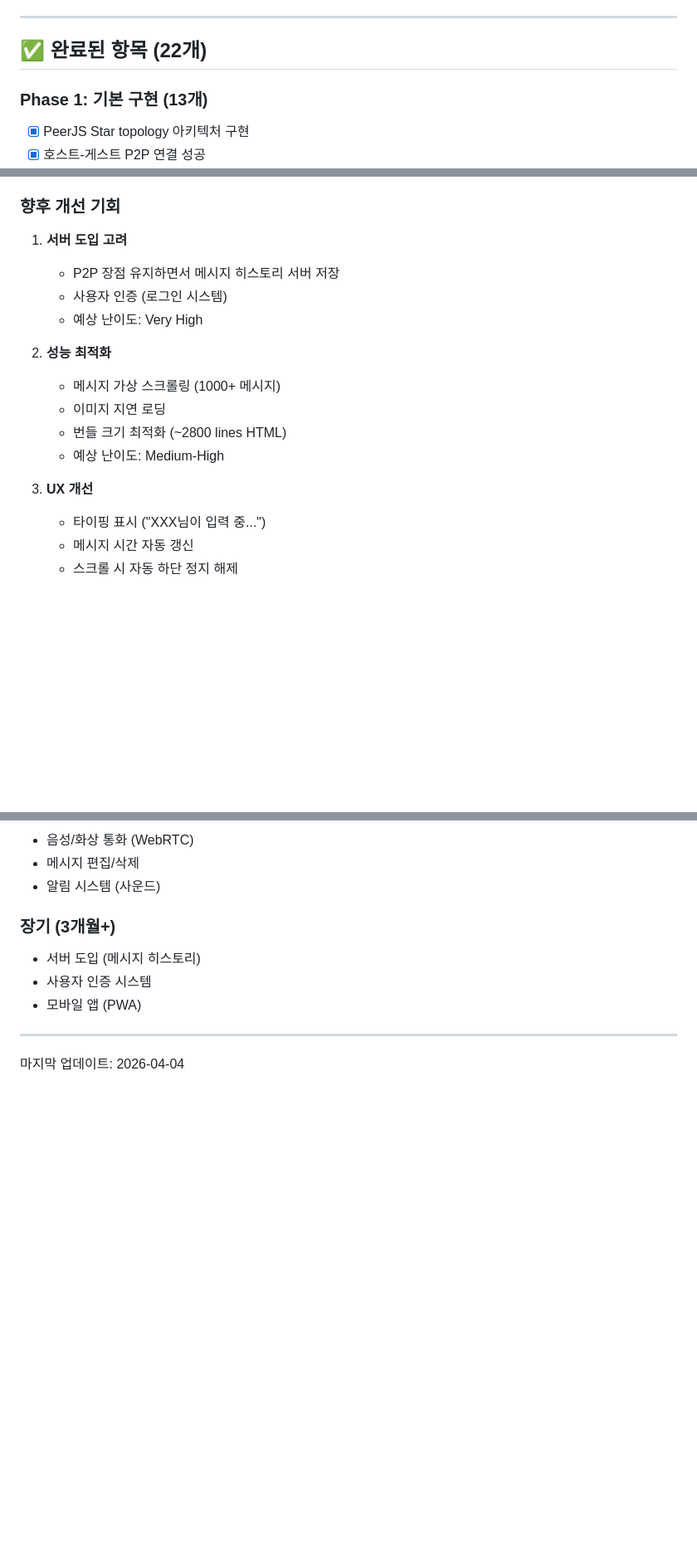
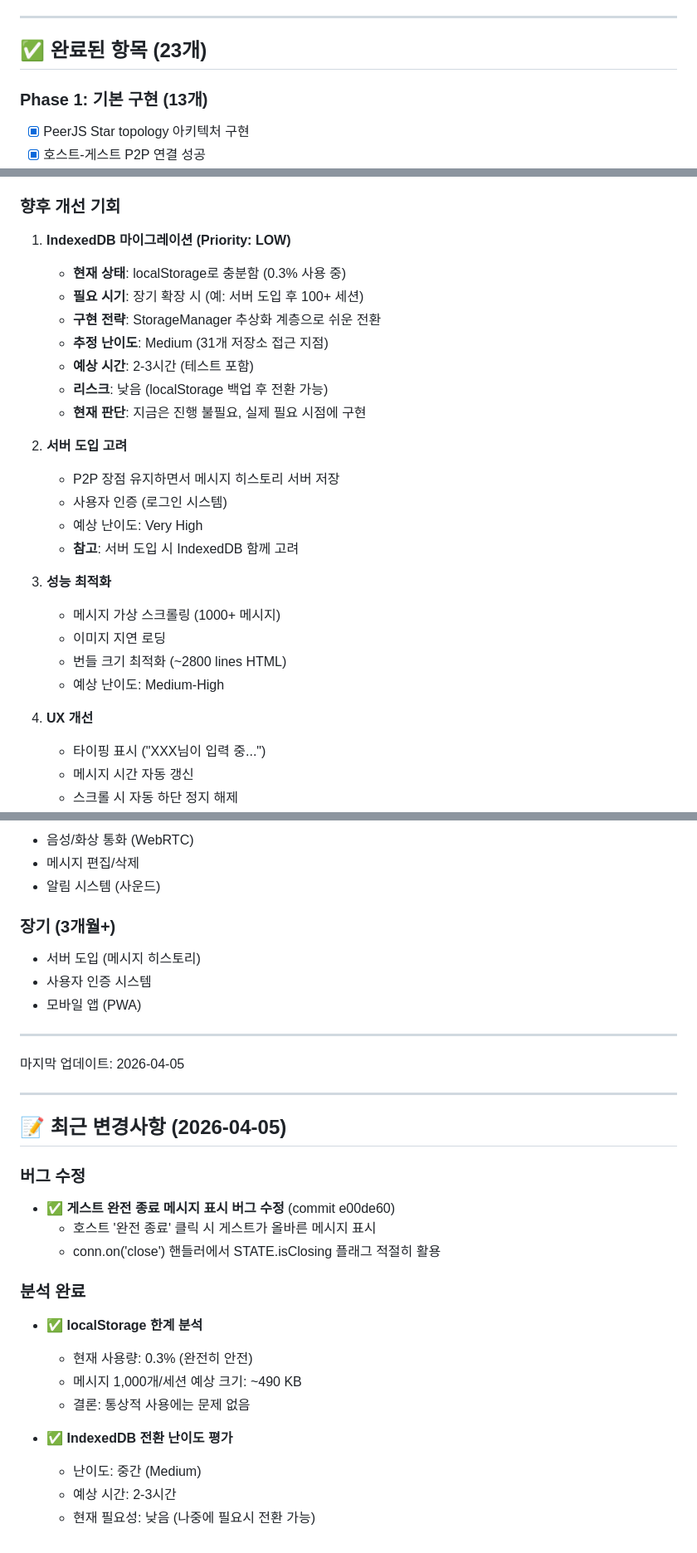
Before and after one commit to eduinside/byeduin-labs, a Markdown page: .claude/BUBBLE_CHAT_TODO.md, 3 parts joined by grey strips. Shown at 83% size. Rendered like a GitHub page; blank space fills up the shorter version.

```diff
--- a/.claude/BUBBLE_CHAT_TODO.md
+++ b/.claude/BUBBLE_CHAT_TODO.md
@@ -7,7 +7,7 @@
 
 ---
 
-## ✅ 완료된 항목 (22개)
+## ✅ 완료된 항목 (23개)
 
 ### Phase 1: 기본 구현 (13개)
 - [x] PeerJS Star topology 아키텍처 구현
@@ -156,18 +169,29 @@
 - [x] 게스트 재입장 시 DM 기능 정상화
 
 ### 향후 개선 기회
-1. **서버 도입 고려**
+
+1. **IndexedDB 마이그레이션 (Priority: LOW)**
+   - **현재 상태**: localStorage로 충분함 (0.3% 사용 중)
+   - **필요 시기**: 장기 확장 시 (예: 서버 도입 후 100+ 세션)
+   - **구현 전략**: StorageManager 추상화 계층으로 쉬운 전환
+   - **추정 난이도**: Medium (31개 저장소 접근 지점)
+   - **예상 시간**: 2-3시간 (테스트 포함)
+   - **리스크**: 낮음 (localStorage 백업 후 전환 가능)
+   - **현재 판단**: 지금은 진행 불필요, 실제 필요 시점에 구현
+
+2. **서버 도입 고려**
    - P2P 장점 유지하면서 메시지 히스토리 서버 저장
    - 사용자 인증 (로그인 시스템)
    - 예상 난이도: Very High
+   - **참고**: 서버 도입 시 IndexedDB 함께 고려
 
-2. **성능 최적화**
+3. **성능 최적화**
    - 메시지 가상 스크롤링 (1000+ 메시지)
    - 이미지 지연 로딩
    - 번들 크기 최적화 (~2800 lines HTML)
    - 예상 난이도: Medium-High
 
-3. **UX 개선**
+4. **UX 개선**
    - 타이핑 표시 ("XXX님이 입력 중...")
    - 메시지 시간 자동 갱신
    - 스크롤 시 자동 하단 정지 해제
@@ -278,4 +306,24 @@
 
 ---
 
-마지막 업데이트: 2026-04-04
+마지막 업데이트: 2026-04-05
+
+---
+
+## 📝 최근 변경사항 (2026-04-05)
+
+### 버그 수정
+- ✅ **게스트 완전 종료 메시지 표시 버그 수정** (commit e00de60)
+  - 호스트 '완전 종료' 클릭 시 게스트가 올바른 메시지 표시
+  - conn.on('close') 핸들러에서 STATE.isClosing 플래그 적절히 활용
+
+### 분석 완료
+- ✅ **localStorage 한계 분석**
+  - 현재 사용량: 0.3% (완전히 안전)
+  - 메시지 1,000개/세션 예상 크기: ~490 KB
+  - 결론: 통상적 사용에는 문제 없음
+
+- ✅ **IndexedDB 전환 난이도 평가**
+  - 난이도: 중간 (Medium)
+  - 예상 시간: 2-3시간
+  - 현재 필요성: 낮음 (나중에 필요시 전환 가능)
```
Also changed, not shown: other parts of .claude/BUBBLE_CHAT_TODO.md (+22 -5 lines).
